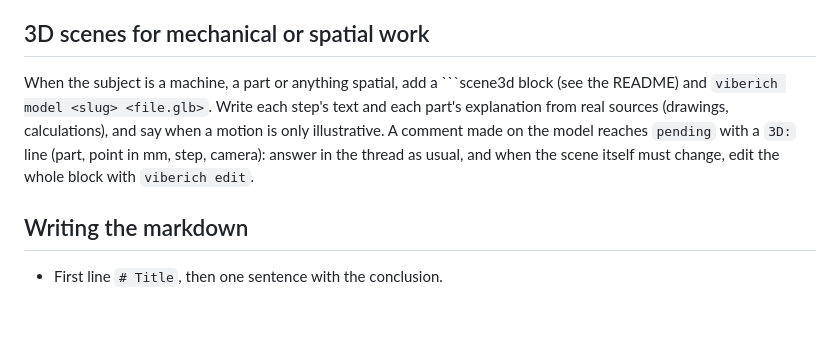
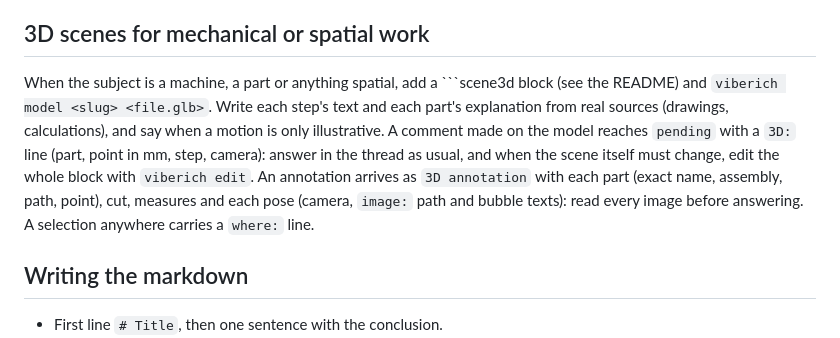
Before and after one commit to Caumaker/viberich, a Markdown page: skill/SKILL.md, the part around the change. Rendered like a GitHub page; blank space fills up the shorter version.

````diff
--- a/skill/SKILL.md
+++ b/skill/SKILL.md
@@ -45,7 +45,7 @@ When the work moves on to its next step (the options are decided, now the plan;
 It becomes a new tab, and the page opens it. Questions the user has not answered yet and threads where you are waiting for the user reappear at the top of the new tab, so nothing open gets lost. Start the stage with a `## ` heading (it becomes the tab title) and one sentence with what changed. `viberich insert` after a block of a stage keeps the new block in that stage.
 
 ## 3D scenes for mechanical or spatial work
-When the subject is a machine, a part or anything spatial, add a ```scene3d block (see the README) and `viberich model <slug> <file.glb>`. Write each step's text and each part's explanation from real sources (drawings, calculations), and say when a motion is only illustrative. A comment made on the model reaches `pending` with a `3D:` line (part, point in mm, step, camera): answer in the thread as usual, and when the scene itself must change, edit the whole block with `viberich edit`.
+When the subject is a machine, a part or anything spatial, add a ```scene3d block (see the README) and `viberich model <slug> <file.glb>`. Write each step's text and each part's explanation from real sources (drawings, calculations), and say when a motion is only illustrative. A comment made on the model reaches `pending` with a `3D:` line (part, point in mm, step, camera): answer in the thread as usual, and when the scene itself must change, edit the whole block with `viberich edit`. An annotation arrives as `3D annotation` with each part (exact name, assembly, path, point), cut, measures and each pose (camera, `image:` path and bubble texts): read every image before answering. A selection anywhere carries a `where:` line.
 
 ## Writing the markdown
 
````
Also changed, not shown: README.md (+6 -0 lines), docs/screenshot-3d-annotation.png (added), 4 other files.
